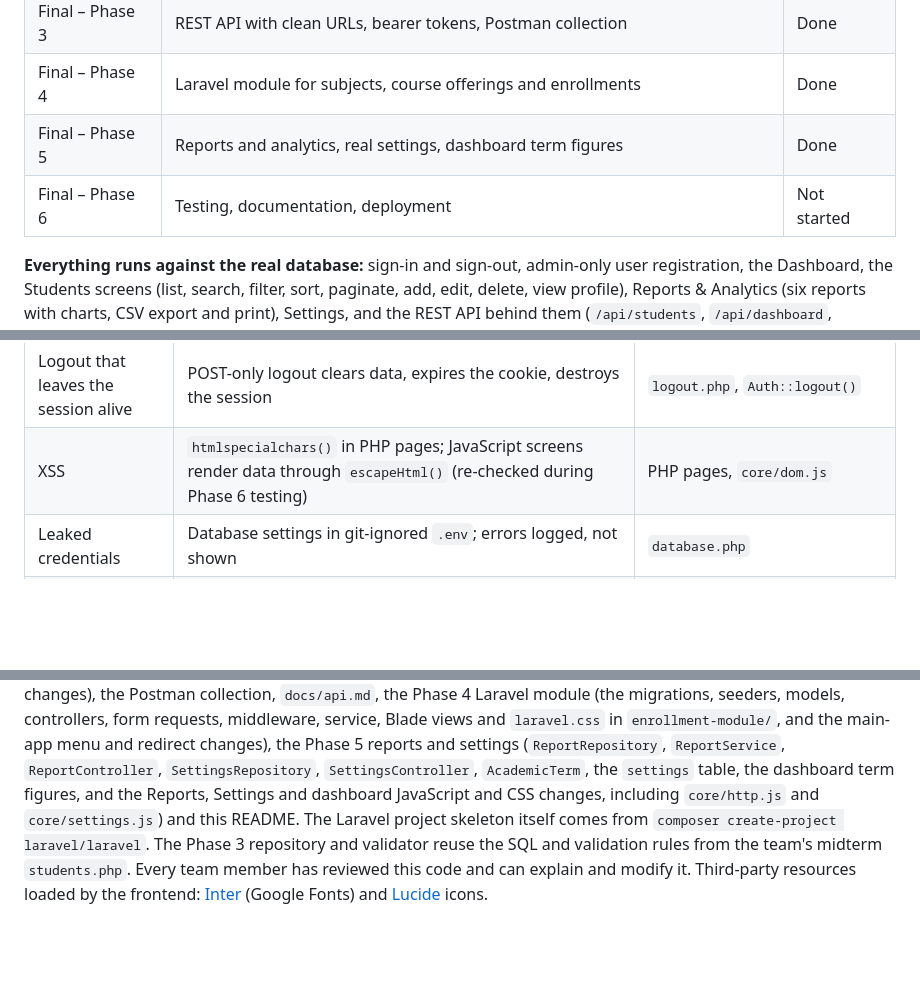
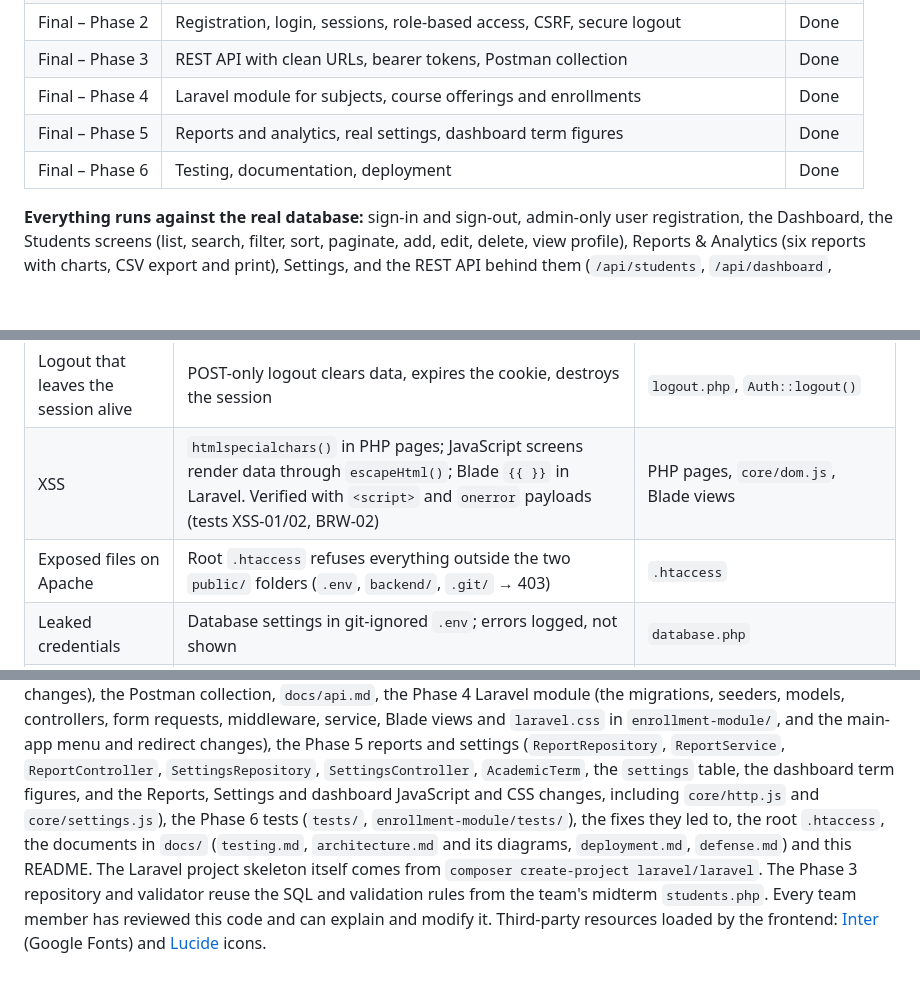
Before and after one commit to siopao1/Group1_Enrollment_System, a Markdown page: README.md, 3 parts joined by grey strips. GitHub-like rendering; blank space fills up the shorter version.

```diff
--- a/README.md
+++ b/README.md
@@ -30,7 +30,7 @@ navigation menus link to each other.
 | Final – Phase 3 | REST API with clean URLs, bearer tokens, Postman collection | Done |
 | Final – Phase 4 | Laravel module for subjects, course offerings and enrollments | Done |
 | Final – Phase 5 | Reports and analytics, real settings, dashboard term figures | Done |
-| Final – Phase 6 | Testing, documentation, deployment | Not started |
+| Final – Phase 6 | Testing, documentation, deployment | Done |
 
 **Everything runs against the real database:** sign-in and sign-out,
 admin-only user registration, the Dashboard, the Students screens (list,
@@ -374,7 +397,8 @@ roles are listed under [Laravel module](#laravel-module).
 | Partial writes | A student's three tables are written in one transaction | `StudentRepository` |
 | Error details leaking | Any error becomes a generic JSON 500; details go to the server log only | `backend/api/bootstrap.php` |
 | Logout that leaves the session alive | POST-only logout clears data, expires the cookie, destroys the session | `logout.php`, `Auth::logout()` |
-| XSS | `htmlspecialchars()` in PHP pages; JavaScript screens render data through `escapeHtml()` (re-checked during Phase 6 testing) | PHP pages, `core/dom.js` |
+| XSS | `htmlspecialchars()` in PHP pages; JavaScript screens render data through `escapeHtml()`; Blade `{{ }}` in Laravel. Verified with `<script>` and `onerror` payloads (tests XSS-01/02, BRW-02) | PHP pages, `core/dom.js`, Blade views |
+| Exposed files on Apache | Root `.htaccess` refuses everything outside the two `public/` folders (`.env`, `backend/`, `.git/` → 403) | `.htaccess` |
 | Leaked credentials | Database settings in git-ignored `.env`; errors logged, not shown | `database.php` |
 | Laravel module | Eloquent for every query; `@csrf` on every form (419 without it); `role:` middleware on every route (403); sign-in limited to 5 attempts per minute; session regenerated on sign-in; POST-only logout; Blade `{{ }}` escapes output | `enrollment-module/` |
 | Overbooking a section | Seats checked inside a transaction with the chosen sections locked (`SELECT … FOR UPDATE`) | `EnrollmentService` |
@@ -396,7 +420,10 @@ and the main-app menu and redirect changes), the Phase 5 reports and settings
 (`ReportRepository`, `ReportService`, `ReportController`, `SettingsRepository`,
 `SettingsController`, `AcademicTerm`, the `settings` table, the dashboard term
 figures, and the Reports, Settings and dashboard JavaScript and CSS changes,
-including `core/http.js` and `core/settings.js`) and this README. The Laravel
+including `core/http.js` and `core/settings.js`), the Phase 6 tests
+(`tests/`, `enrollment-module/tests/`), the fixes they led to, the root
+`.htaccess`, the documents in `docs/` (`testing.md`, `architecture.md` and its
+diagrams, `deployment.md`, `defense.md`) and this README. The Laravel
 project skeleton itself comes from `composer create-project laravel/laravel`.
 The Phase 3 repository and validator reuse the SQL and validation rules from
 the team's midterm `students.php`. Every team member has reviewed this code and
```
Also changed, not shown: other parts of README.md (+28 -5 lines).
